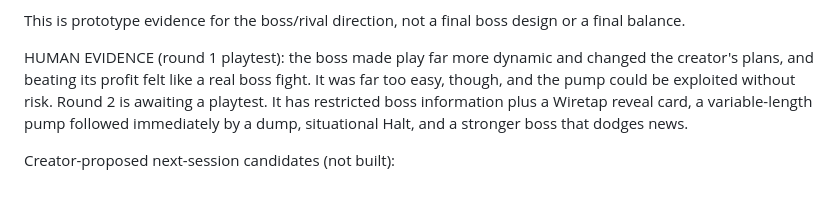
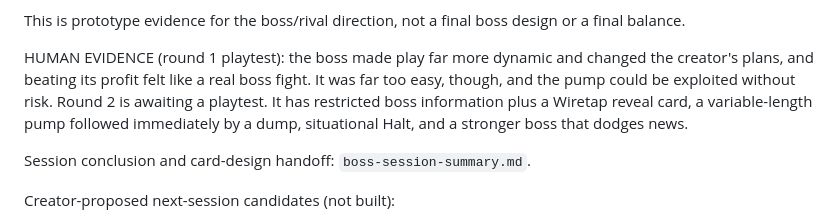
Before and after one commit to Hissal/roguelike-trading-proto, a Markdown page: docs/design-log.md, the part around the change. Drawn GitHub-style; blank space fills up the shorter version.

```diff
--- a/docs/design-log.md
+++ b/docs/design-log.md
@@ -595,6 +595,8 @@ risk. Round 2 is awaiting a playtest. It has restricted boss information plus a
 Wiretap reveal card, a variable-length pump followed immediately by a dump,
 situational Halt, and a stronger boss that dodges news.
 
+Session conclusion and card-design handoff: `boss-session-summary.md`.
+
 Creator-proposed next-session candidates (not built):
 - Card improvements with premade deck presets for different play styles.
 - A news rework: quarterly-style reports, an indirect generic news feed, and
```
Also changed, not shown: docs/boss-session-summary.md (added, +137 -0 lines).
